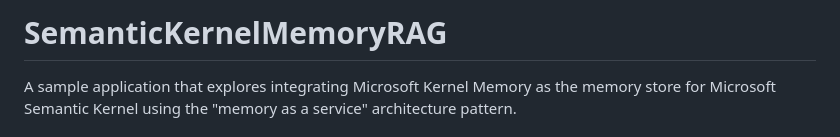
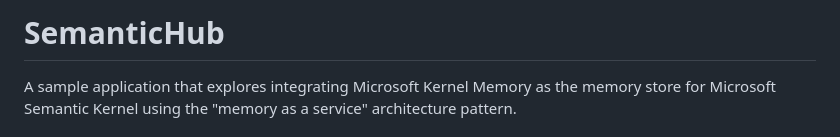
Before and after one commit to vobrechkov/SemanticHub, a Markdown page: README.md, the part around the change. GitHub-like rendering.

Commit message:
Update project name in README
Renamed project from SemanticKernelMemoryRAG to SemanticHub.

```diff
--- a/README.md
+++ b/README.md
@@ -1,4 +1,4 @@
-# SemanticKernelMemoryRAG
+# SemanticHub
 
 A sample application that explores integrating Microsoft Kernel Memory as the memory store for Microsoft Semantic Kernel using the "memory as a service" architecture pattern.
 
```
